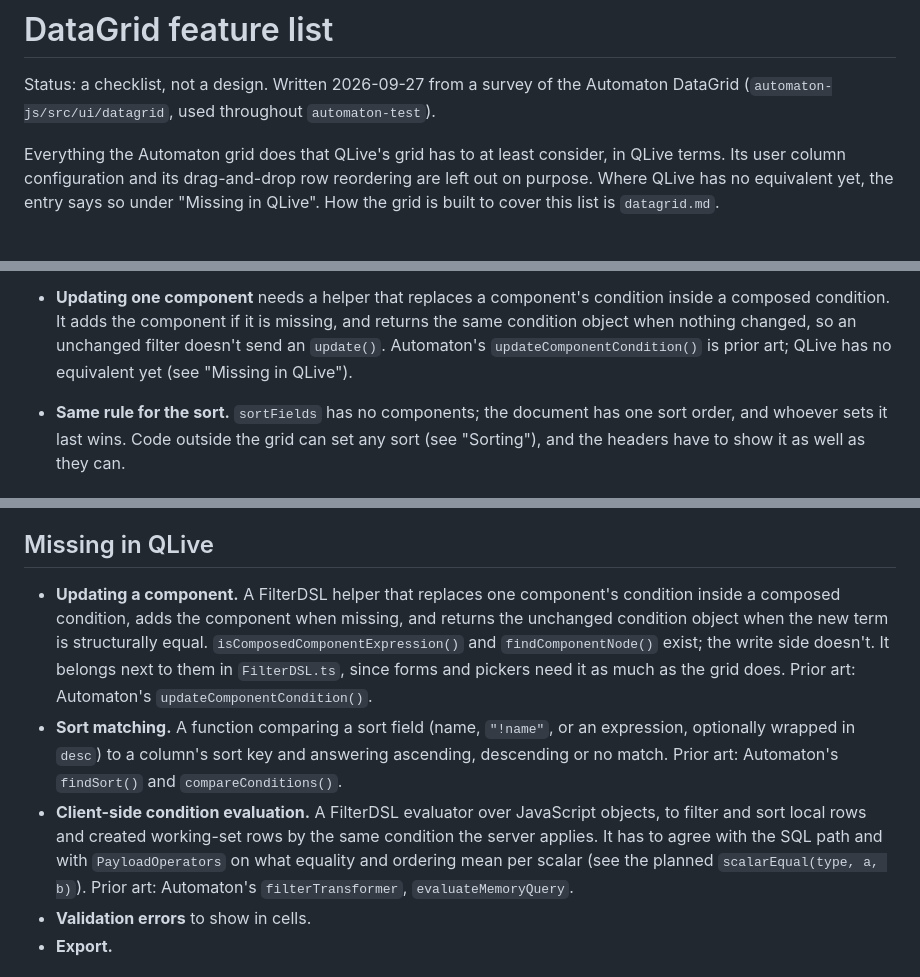
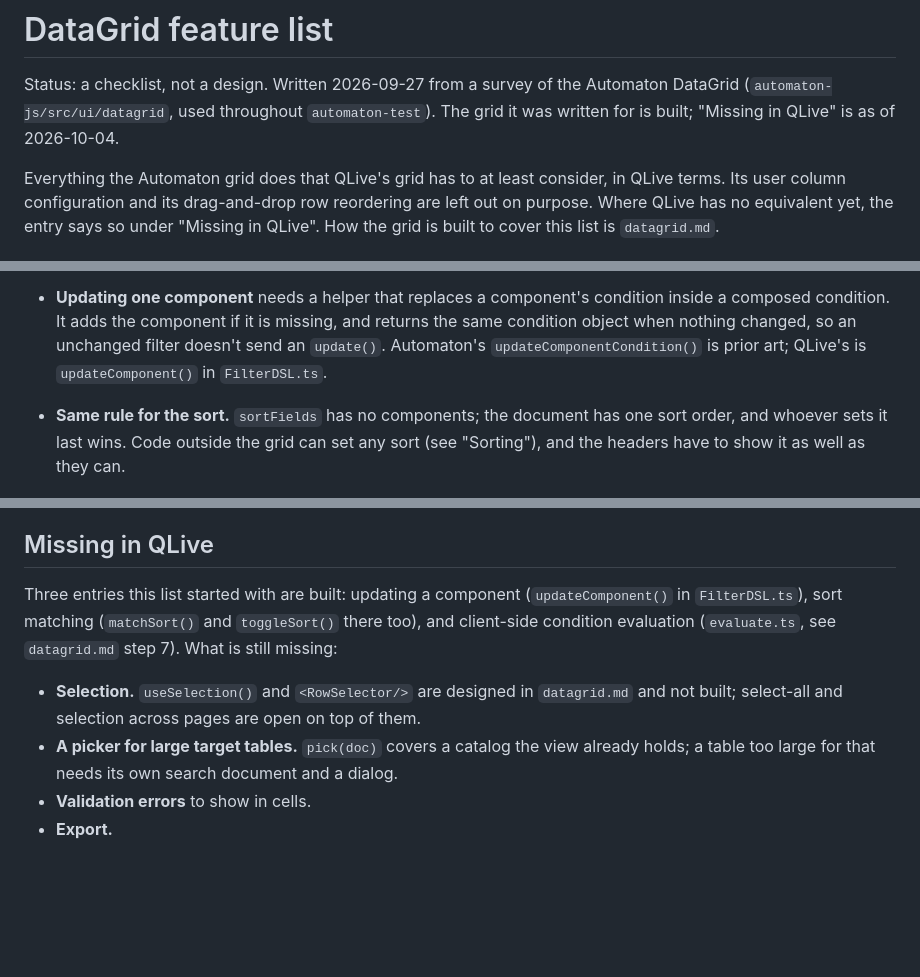
Before and after one commit to qlivedev/qlive-framework, a Markdown page: docs/design/datagrid-features.md, 3 parts joined by grey strips. Rendered like a GitHub page; blank space fills up the shorter version.

Commit message:
docs(design): bring the DataGrid notes up to date
The feature list still named updateComponent, sort matching and the
client-side evaluator as missing, though all three exist. The design's
status said built through step 7 without saying that is every step, or
that selection and the large-table picker were left out of theirs.

Co-Authored-By: Claude Opus 5.5 <noreply@anthropic.com>

```diff
--- a/docs/design/datagrid-features.md
+++ b/docs/design/datagrid-features.md
@@ -2,7 +2,8 @@
 
 Status: a checklist, not a design. Written 2026-09-27 from a survey of
 the Automaton DataGrid (`automaton-js/src/ui/datagrid`, used throughout
-`automaton-test`).
+`automaton-test`). The grid it was written for is built; "Missing in
+QLive" is as of 2026-10-04.
 
 Everything the Automaton grid does that QLive's grid has to at least
 consider, in QLive terms. Its user column configuration and its
@@ -69,8 +70,8 @@ the condition belongs to the grid depends on the condition's shape.
   condition inside a composed condition. It adds the component if it is
   missing, and returns the same condition object when nothing changed,
   so an unchanged filter doesn't send an `update()`. Automaton's
-  `updateComponentCondition()` is prior art; QLive has no equivalent yet
-  (see "Missing in QLive").
+  `updateComponentCondition()` is prior art; QLive's is
+  `updateComponent()` in `FilterDSL.ts`.
 - **Same rule for the sort.** `sortFields` has no components; the
   document has one sort order, and whoever sets it last wins. Code
   outside the grid can set any sort (see "Sorting"), and the headers
@@ -244,24 +245,17 @@ Follows `docs/styling.md`; nothing grid-specific should get around it.
 
 ## Missing in QLive
 
-- **Updating a component.** A FilterDSL helper that replaces one
-  component's condition inside a composed condition, adds the component
-  when missing, and returns the unchanged condition object when the new
-  term is structurally equal. `isComposedComponentExpression()` and
-  `findComponentNode()` exist; the write side doesn't. It belongs next
-  to them in `FilterDSL.ts`, since forms and pickers need it as much as
-  the grid does. Prior art: Automaton's `updateComponentCondition()`.
-- **Sort matching.** A function comparing a sort field (name, `"!name"`,
-  or an expression, optionally wrapped in `desc`) to a column's sort key
-  and answering ascending, descending or no match. Prior art:
-  Automaton's `findSort()` and `compareConditions()`.
-- **Client-side condition evaluation.** A FilterDSL evaluator over
-  JavaScript objects, to filter and sort local rows and created
-  working-set rows by the same condition the server applies. It has to
-  agree with the SQL path and with `PayloadOperators` on what equality
-  and ordering mean per scalar (see the planned `scalarEqual(type, a,
-  b)`). Prior art: Automaton's `filterTransformer`,
-  `evaluateMemoryQuery`.
+Three entries this list started with are built: updating a component
+(`updateComponent()` in `FilterDSL.ts`), sort matching (`matchSort()`
+and `toggleSort()` there too), and client-side condition evaluation
+(`evaluate.ts`, see `datagrid.md` step 7). What is still missing:
+
+- **Selection.** `useSelection()` and `<RowSelector/>` are designed in
+  `datagrid.md` and not built; select-all and selection across pages
+  are open on top of them.
+- **A picker for large target tables.** `pick(doc)` covers a catalog
+  the view already holds; a table too large for that needs its own
+  search document and a dialog.
 - **Validation errors** to show in cells.
 - **Export.**
 
```
Also changed, not shown: other parts of docs/design/datagrid-features.md (+1 -1 lines), docs/design/datagrid.md (+3 -1 lines).
